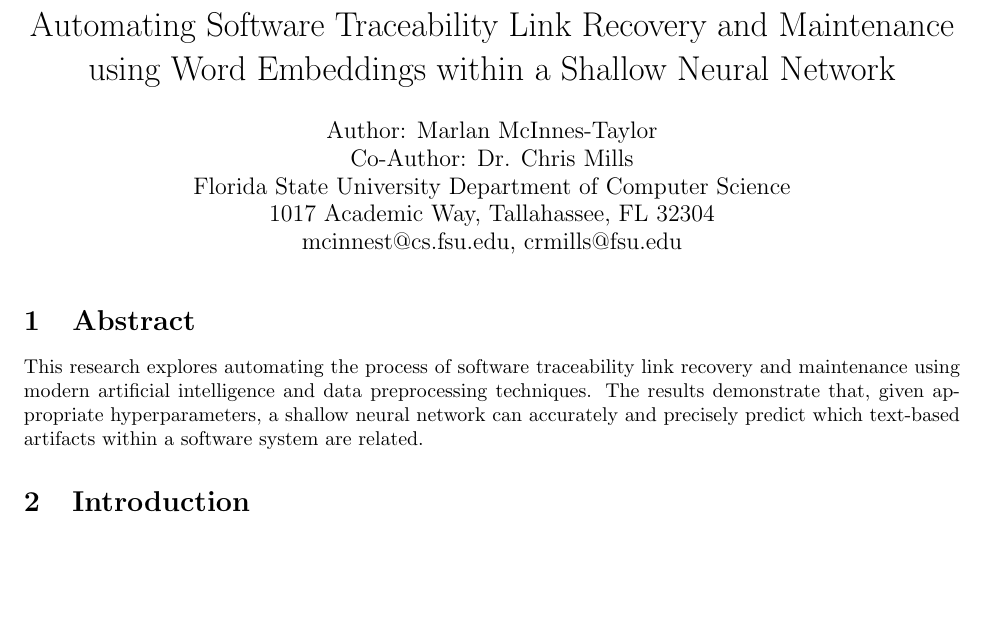
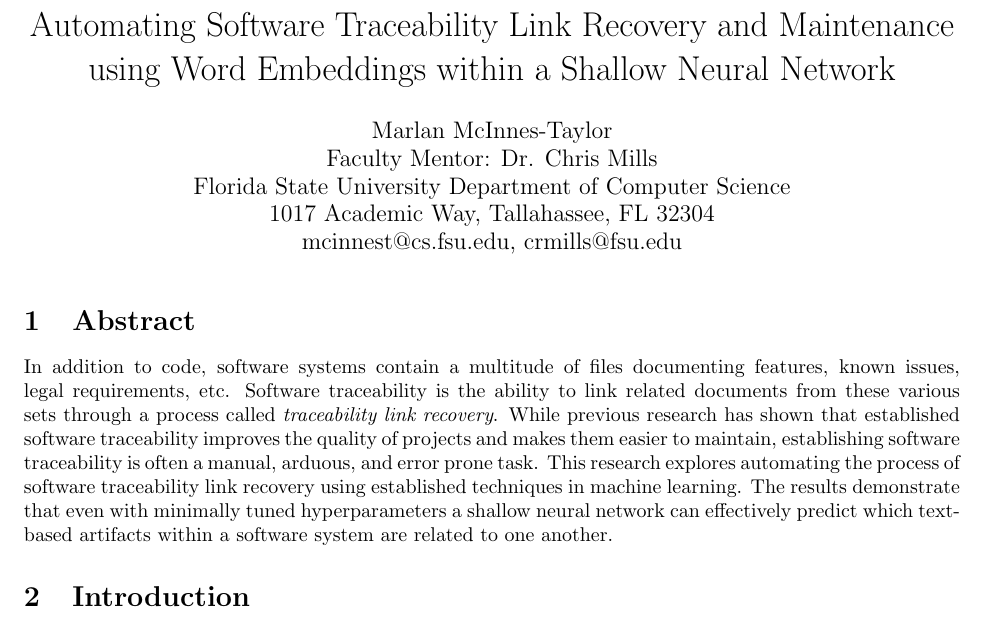
Before and after one commit to FSU-USER-Lab/NLPResearch, a LaTeX document (Project_2/papers/ccse/main.tex): part of page 1 of 3, cut so that both start at the same text, the shorter picture padded with empty space. Compiled offline with pdfLaTeX.

Commit message:
another pass over abstract

```diff
--- a/Project_2/papers/ccse/main.tex
+++ b/Project_2/papers/ccse/main.tex
@@ -3,7 +3,7 @@
 \usepackage[margin=1.0in]{geometry}
 
 \title{Automating Software Traceability Link Recovery and Maintenance using Word Embeddings within a Shallow Neural Network}
-\author{Author: Marlan McInnes-Taylor\\Co-Author: Dr. Chris Mills\\Florida State University Department of Computer Science\\1017 Academic Way, Tallahassee, FL 32304\\mcinnest@cs.fsu.edu, crmills@fsu.edu}
+\author{Marlan McInnes-Taylor\\Faculty Mentor: Dr. Chris Mills\\Florida State University Department of Computer Science\\1017 Academic Way, Tallahassee, FL 32304\\mcinnest@cs.fsu.edu, crmills@fsu.edu}
 
 \date{}
 
@@ -15,7 +15,7 @@
 \maketitle
 
 \section{Abstract}
-This research explores automating the process of software traceability link recovery and maintenance using modern artificial intelligence and data preprocessing techniques. The results demonstrate that, given appropriate hyperparameters, a shallow neural network can accurately and precisely predict which text-based artifacts within a software system are related.
+In addition to code, software systems contain a multitude of files documenting features, known issues, legal requirements, etc. Software traceability is the ability to link related documents from these various sets through a process called \textit{traceability link recovery}. While previous research has shown that established software traceability improves the quality of projects and makes them easier to maintain, establishing software traceability is often a manual, arduous, and error prone task. This research explores automating the process of software traceability link recovery using established techniques in machine learning. The results demonstrate that even with minimally tuned hyperparameters a shallow neural network can effectively predict which text-based artifacts within a software system are related to one another.
 
 \section{Introduction}
     Previous studies have shown that access to traceability information explaining relationships between software artifacts in a system leads to better software quality and lower bug counts. This is largely credited to such information improving fundamental software engineering tasks such as program comprehension, concept and bug localization, and defect prediction among many others \cite{bouillon2013survey, mader2015developers, mader2016preventing}. Unfortunately, the aquisition of traceability information is difficult and typically an afterthought during system construction. Further, when using a manual process to establish traceability, hundreds or thousands of man hours are spent infering relationships between artifacts that are constantly in flux as the system changes during development and manintenace \cite{james1997automatic, weidenhaupt1998scenarios, antoniol2000traceability}. Therefore, even if a firm is able to establish traceability for a mission critical system, the effectiveness of that information is potentially temporary. To address this situation, previous studies have attempted to either completely or partially automate the process of inferring traceability links between system components \cite{borg2014recovering}. In this work, we continue that research agenda by using neural networks to model links between text-based software artifacts and predict which of those links are valid -- meaning that the link exists between two related artifacts within the software system. Preliminary results of using this technique are promising, with higher recall and precision than its contemporaries \cite{mills2018automatic, mills2019tracing}.
```
Also changed, not shown: Project_2/papers/ccse/main.bbl (added), Project_2/papers/ccse/main.pdf (added), 4 other files.
